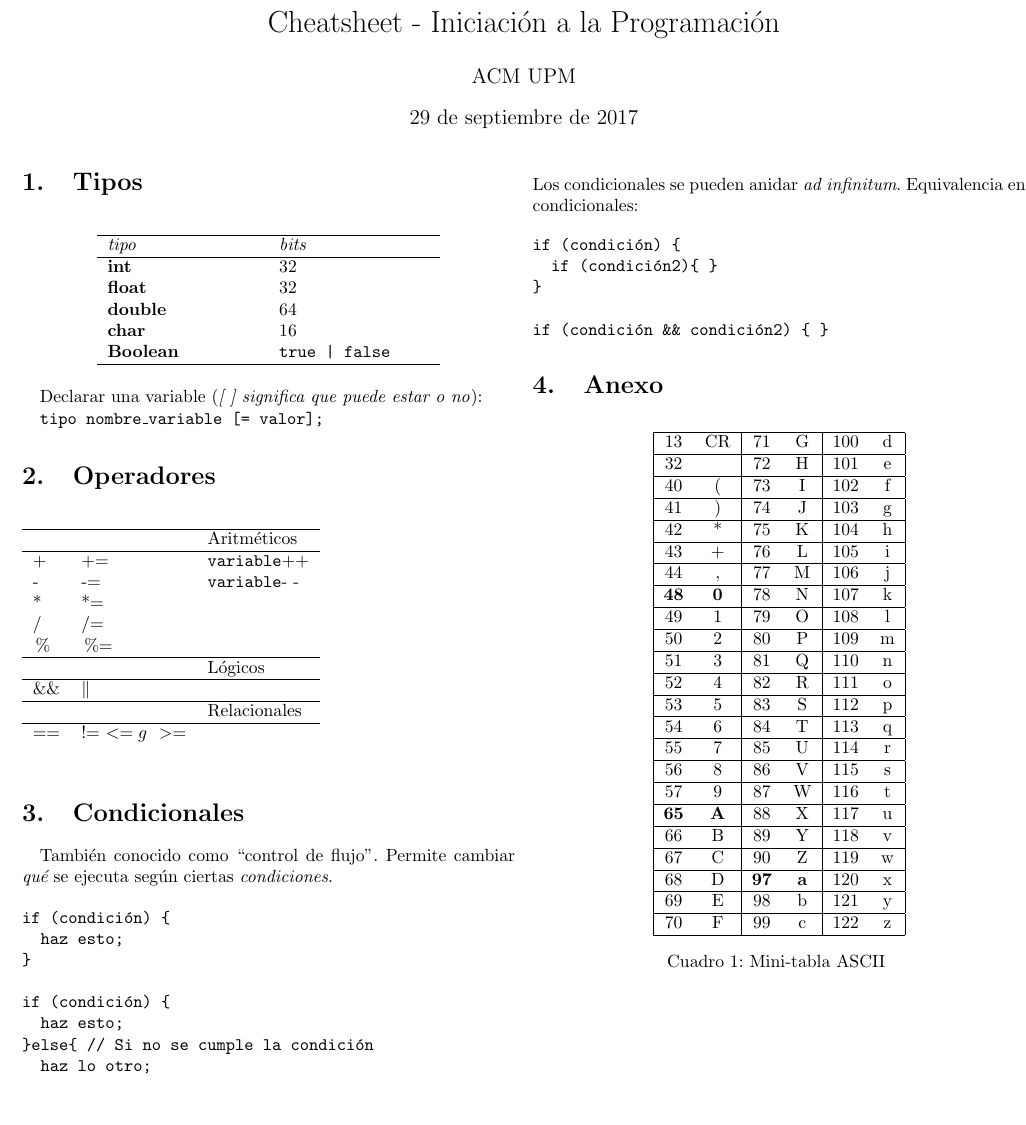
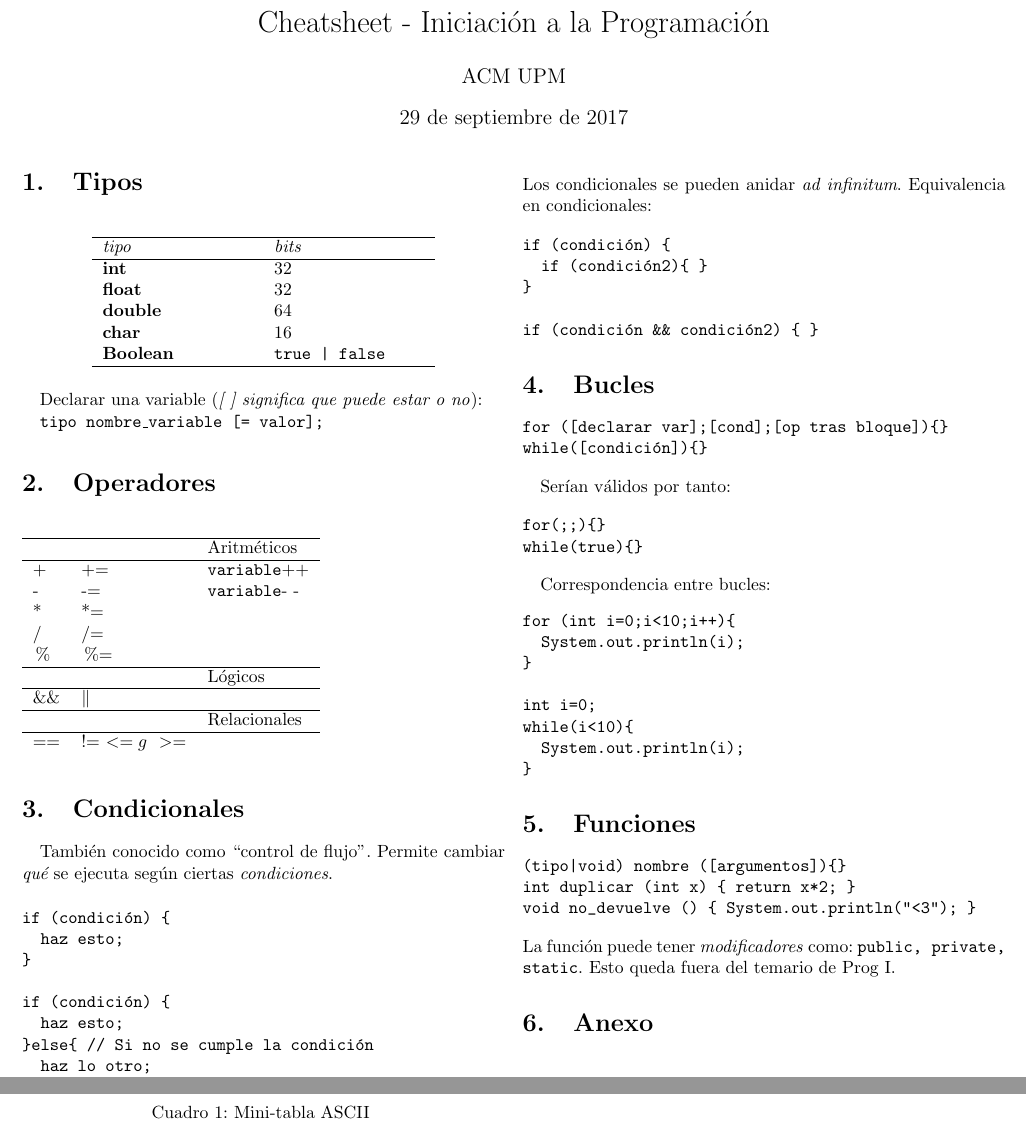
Before and after one commit to acmfi/IniciacionProgramacion, a LaTeX document (cheatsheet.tex): part of the page before the commit and two parts of pages 1 and 2 of 2 after it, the two joined at a grey line, cut so that both start at the same text, the shorter picture padded with empty space. Compiled offline with pdfLaTeX.

Commit message:
Incluidos bucles y funciones (v0.2)

```diff
--- a/cheatsheet.tex
+++ b/cheatsheet.tex
@@ -8,7 +8,7 @@
   a4paper,
   left=10mm,
   top=10mm,
-  right=0mm
+  right=4mm
   }
 \title{Cheatsheet - Iniciación a la Programación}
 \author{ACM UPM}
@@ -55,6 +55,8 @@ Declarar una variable (\emph{[ ] significa que puede estar o no}):
   \end{tabular}
 \end{table}
 
+\vspace{-10}
+
 \section{Condicionales}
 \label{sec:condicionales}
 
@@ -87,6 +89,43 @@ if (condición) {
 
 if (condición && condición2) { }
 \end{verbatim}
+
+\section{Bucles}
+\label{sec:bucles}
+
+\begin{verbatim}
+for ([declarar var];[cond];[op tras bloque]){}
+while([condición]){}
+\end{verbatim}
+
+Serían válidos por tanto:
+
+\begin{verbatim}
+for(;;){}
+while(true){}
+\end{verbatim}
+
+Correspondencia entre bucles:
+\begin{verbatim}
+for (int i=0;i<10;i++){
+  System.out.println(i);
+}
+
+int i=0;
+while(i<10){
+  System.out.println(i);
+}
+\end{verbatim}
+
+\section{Funciones}
+\label{sec:funciones}
+
+\begin{verbatim}
+(tipo|void) nombre ([argumentos]){}
+int duplicar (int x) { return x*2; }
+void no_devuelve () { System.out.println("<3"); }
+\end{verbatim}
+La función puede tener \emph{modificadores} como: \texttt{public, private, static}. Esto queda fuera del temario de Prog I.
 
 \section{Anexo}
 \label{sec:anexo}
```
Also changed, not shown: cheatsheet.pdf.
